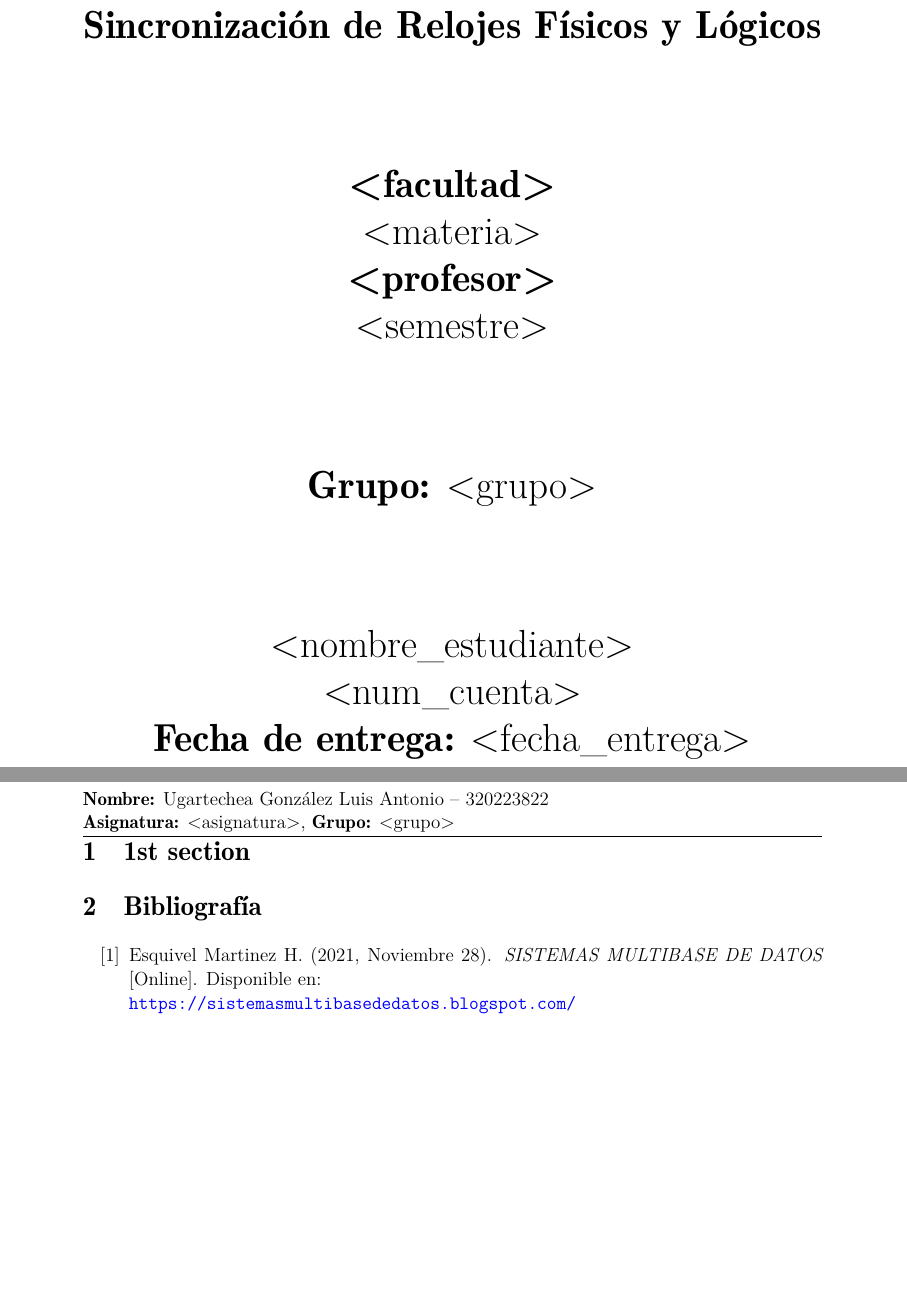
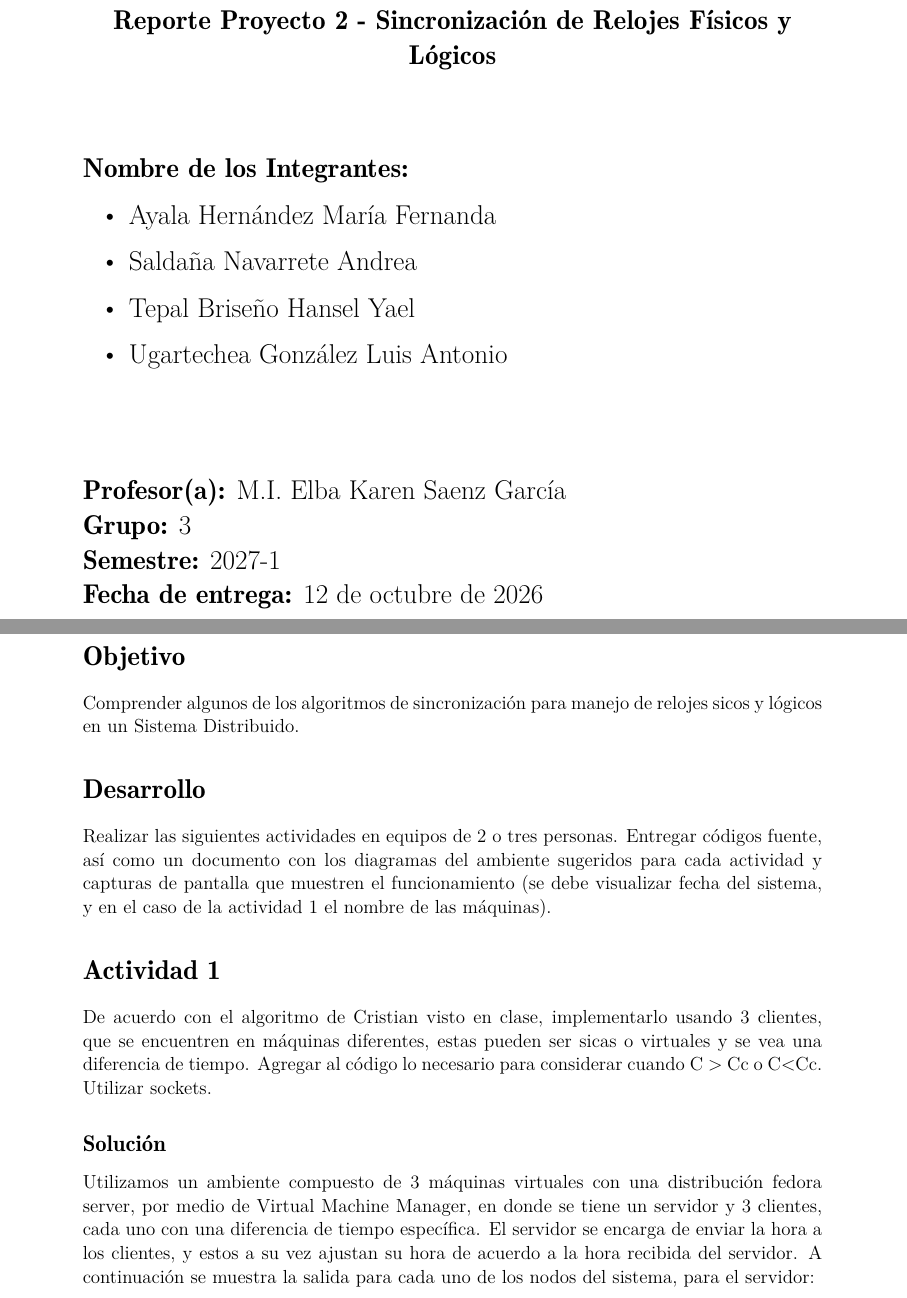
Before and after one commit to lethalSopaper/proyectos_sistemas_distribuidos, a LaTeX document (proyecto2/practica_2.tex, which reads proyecto2/template/title_page.tex): two parts of pages 1 and 2 of 2 before the commit and two parts of pages 1 and 2 of 5 after it, joined at a grey line, cut so that both start at the same text, the shorter picture padded with empty space. The pictures show the PDF file proyecto2/practica_2.pdf that the author committed with the source.

```diff
--- a/proyecto2/practica_2.tex
+++ b/proyecto2/practica_2.tex
@@ -10,8 +10,61 @@
 
 \input{template/title_page.tex}
 
-\section{1st section}
+\section*{Objetivo}
 
-\input{template/biblio.tex}
+Comprender algunos de los algoritmos de sincronización para manejo de relojes sicos y lógicos en un Sistema Distribuido.
+
+\section*{Desarrollo}
+
+Realizar las siguientes actividades en equipos de 2 o tres personas. Entregar códigos fuente, así como un documento con los diagramas del ambiente sugeridos para cada actividad y capturas de pantalla que muestren el funcionamiento (se debe visualizar fecha del sistema, y en el caso de la actividad 1 el nombre de las máquinas).
+
+\section*{Actividad 1}
+
+De acuerdo con el algoritmo de Cristian visto en clase, implementarlo usando 3 clientes, que se encuentren en máquinas diferentes, estas pueden ser sicas o virtuales y se vea una diferencia de tiempo. Agregar al código lo necesario para considerar cuando C > Cc o C<Cc. Utilizar sockets.
+
+\subsection*{Solución}
+
+Utilizamos un ambiente compuesto de 3 máquinas virtuales con una distribución fedora server, por medio de Virtual Machine Manager, en donde se tiene un servidor y 3 clientes, cada uno con una diferencia de tiempo específica. El servidor se encarga de enviar la hora a los clientes, y estos a su vez ajustan su hora de acuerdo a la hora recibida del servidor. A continuación se muestra la salida para cada uno de los nodos del sistema, para el servidor:
+
+\begin{figure}[H]
+    \centering
+    \includegraphics[width=\textwidth]{server_cristian.png}
+    \caption{Ejecución del servidor para la actividad 1.}
+    \label{fig:servidor}
+\end{figure}
+
+Y para los 3 clientes:
+
+\begin{figure}[H]
+    \centering
+    \includegraphics[width=\textwidth]{cliente_cristian_1.png}
+    \caption{Ejecución del cliente 1 para la actividad 1.}
+    \label{fig:cliente1}
+\end{figure}
+
+\begin{figure}[H]
+    \centering
+    \includegraphics[width=\textwidth]{cliente_cristian_2.png}
+    \caption{Ejecución del cliente 2 para la actividad 1.}
+    \label{fig:cliente2}
+\end{figure}
+
+\begin{figure}[H]
+    \centering
+    \includegraphics[width=\textwidth]{cliente_cristian_3.png}
+    \caption{Ejecución del cliente 3 para la actividad 1.}
+    \label{fig:cliente3}
+\end{figure}
+
+
+\section*{Actividad 2}
+
+Para la implementación del algoritmo de relojes lógicos de Lamport visto en clase, que se basa en el ambiente de eventos establecido en la Figura 1. Se pide modiﬁcarlo utilizando un ambiente sugerido con 5 procesos y cada proceso tenga de 5 a 4 eventos. Agregar el diagrama de su ambiente.
+
+\section*{Actividad 3}
+
+Con la idea anterior implementar una solución al algoritmo de relojes vectoriales, usar el ambiente planteado en la actividad anterior. Entregar la ﬁgura con el ambiente sugerido que se programará y con el desarrollo del algoritmo, es decir el reloj vectorial de los eventos
+
+% \input{template/biblio.tex}
 
 \end{document}
--- a/proyecto2/template/title_page.tex
+++ b/proyecto2/template/title_page.tex
@@ -17,11 +17,5 @@
 	\end{tikzpicture}
 
 	\begin{center}
-		\vspace*{2cm}
-
-		\Huge
-		\textbf{Universidad Nacional Autónoma de México}\\
-		\textbf
 		\vspace*{1cm}
 
-		\textbf{Sincronización de Relojes Físicos y Lógicos}\\
@@ -28,4 +26,7 @@
 
-		\vspace{2.5cm}
+		\Large
+		\vspace*{1.5cm}
+		\textbf{Sistemas Distribuidos}\\
 
-		\Huge
+		\textbf{Reporte Proyecto 2 - Sincronización de Relojes Físicos y Lógicos}\\
+	\end{center}
@@ -35,16 +33,17 @@
 
-		\vspace{2.5cm}
+	\vspace*{1.5cm}
+	\Large
+	\textbf{Nombre de los Integrantes:}
+	\begin{itemize}
+		\item Ayala Hernández María Fernanda
+		\item Saldaña Navarrete Andrea
+		\item Tepal Briseño Hansel Yael
+		\item Ugartechea González Luis Antonio
+	\end{itemize}
 
-		%grupo de la materia
-		\textbf{Grupo:} <grupo>\\
-
-		\vspace{2.5cm}
-
-		\Huge
-		<nombre\_estudiante>\\
-		<num\_cuenta>\\
-		%fecha de entrega
-		\textbf{Fecha de entrega:} <fecha\_entrega>\\
-		\vspace{2.5cm}
-	\end{center}
+	\vspace*{2cm}
+	\textbf{Profesor(a):} M.I. Elba Karen Saenz García \\
+	\textbf{Grupo:} 3 \\
+	\textbf{Semestre:} 2027-1 \\
+	\textbf{Fecha de entrega:} 12 de octubre de 2026 \\
 \end{titlepage}
```
Also changed, not shown: proyecto2/img/cliente_cristian_1.png, proyecto2/img/cliente_cristian_2.png, proyecto2/img/cliente_cristian_3.png (added), proyecto2/img/server_cristian.png, proyecto2/practica_2.pdf, proyecto2/practica_2.tex (2 more changed lines), proyecto2/template/title_page.tex (7 more changed lines).
